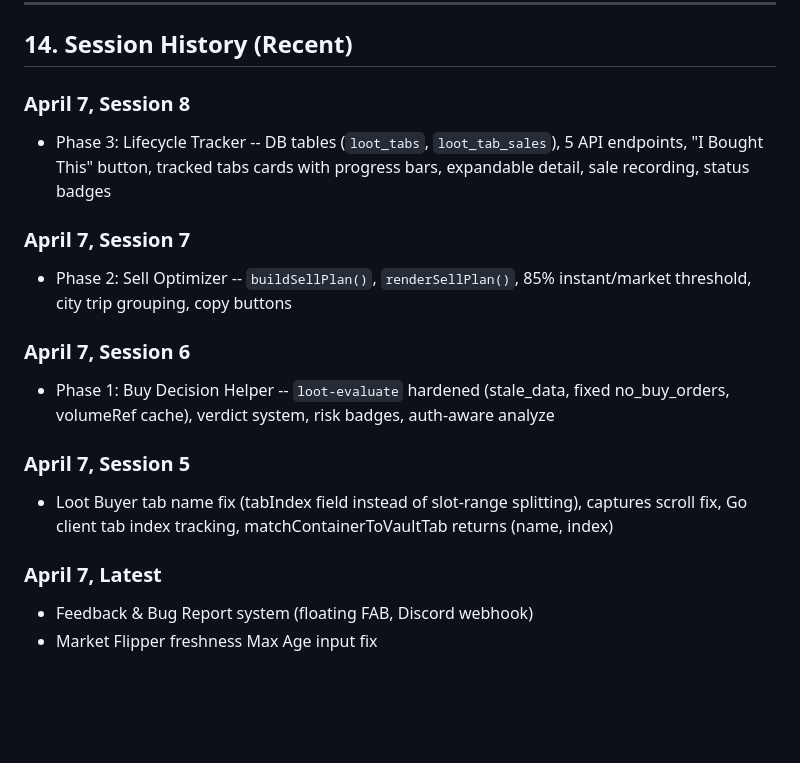
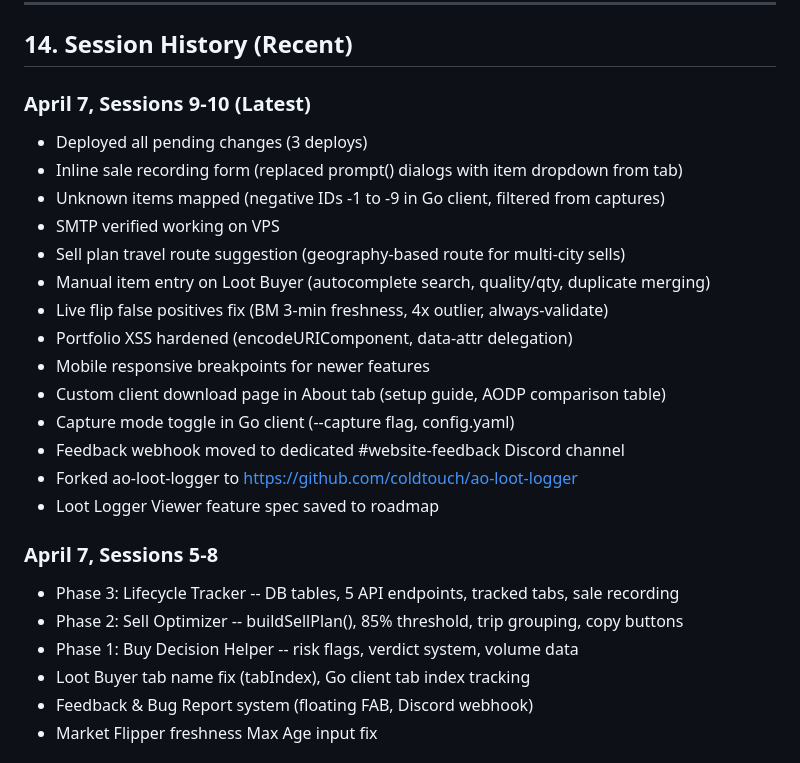
Before and after one commit to coldtouch/coldtouch-market-analyzer, a Markdown page: HANDOFF.md, the part around one of its changes. Rendered like a GitHub page; blank space fills up the shorter version.

```diff
--- a/HANDOFF.md
+++ b/HANDOFF.md
@@ -387,19 +409,27 @@ go build -v ./...
 
 ## 14. Session History (Recent)
 
-### April 7, Session 8
-- Phase 3: Lifecycle Tracker -- DB tables (`loot_tabs`, `loot_tab_sales`), 5 API endpoints, "I Bought This" button, tracked tabs cards with progress bars, expandable detail, sale recording, status badges
+### April 7, Sessions 9-10 (Latest)
+- Deployed all pending changes (3 deploys)
+- Inline sale recording form (replaced prompt() dialogs with item dropdown from tab)
+- Unknown items mapped (negative IDs -1 to -9 in Go client, filtered from captures)
+- SMTP verified working on VPS
+- Sell plan travel route suggestion (geography-based route for multi-city sells)
+- Manual item entry on Loot Buyer (autocomplete search, quality/qty, duplicate merging)
+- Live flip false positives fix (BM 3-min freshness, 4x outlier, always-validate)
+- Portfolio XSS hardened (encodeURIComponent, data-attr delegation)
+- Mobile responsive breakpoints for newer features
+- Custom client download page in About tab (setup guide, AODP comparison table)
+- Capture mode toggle in Go client (--capture flag, config.yaml)
+- Feedback webhook moved to dedicated #website-feedback Discord channel
+- Forked ao-loot-logger to https://github.com/coldtouch/ao-loot-logger
+- Loot Logger Viewer feature spec saved to roadmap
 
-### April 7, Session 7
-- Phase 2: Sell Optimizer -- `buildSellPlan()`, `renderSellPlan()`, 85% instant/market threshold, city trip grouping, copy buttons
-
-### April 7, Session 6
-- Phase 1: Buy Decision Helper -- `loot-evaluate` hardened (stale_data, fixed no_buy_orders, volumeRef cache), verdict system, risk badges, auth-aware analyze
-
-### April 7, Session 5
-- Loot Buyer tab name fix (tabIndex field instead of slot-range splitting), captures scroll fix, Go client tab index tracking, matchContainerToVaultTab returns (name, index)
-
-### April 7, Latest
+### April 7, Sessions 5-8
+- Phase 3: Lifecycle Tracker -- DB tables, 5 API endpoints, tracked tabs, sale recording
+- Phase 2: Sell Optimizer -- buildSellPlan(), 85% threshold, trip grouping, copy buttons
+- Phase 1: Buy Decision Helper -- risk flags, verdict system, volume data
+- Loot Buyer tab name fix (tabIndex), Go client tab index tracking
 - Feedback & Bug Report system (floating FAB, Discord webhook)
 - Market Flipper freshness Max Age input fix
 
```
Also changed, not shown: other parts of HANDOFF.md (+42 -20 lines), CLAUDE.md (+33 -29 lines).
